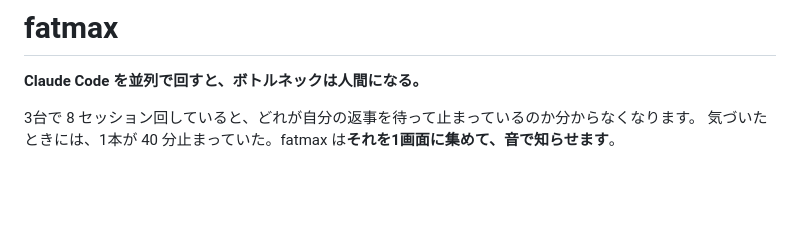
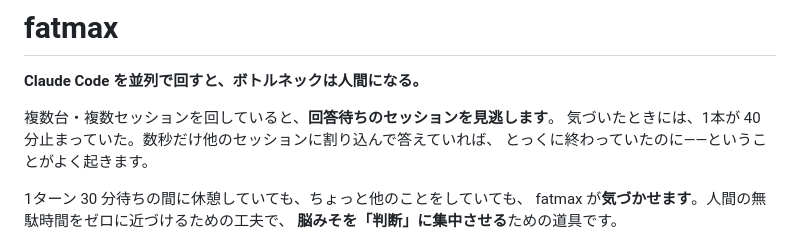
Before and after one commit to nodesi-jp/fatmax, a Markdown page: README.md, the part around the change. Rendered like a GitHub page; blank space fills up the shorter version.

Commit message:
書き出しを「見逃す」話にする
「分からなくなる」だと困り方が伝わらない。実際に起きているのは、数秒割り込んで
答えれば終わっていたセッションを見逃して 40 分止めることなので、そこを書いた。

```diff
--- a/README.md
+++ b/README.md
@@ -2,8 +2,13 @@
 
 **Claude Code を並列で回すと、ボトルネックは人間になる。**
 
-3台で 8 セッション回していると、どれが自分の返事を待って止まっているのか分からなくなります。
-気づいたときには、1本が 40 分止まっていた。fatmax は**それを1画面に集めて、音で知らせます**。
+複数台・複数セッションを回していると、**回答待ちのセッションを見逃します**。
+気づいたときには、1本が 40 分止まっていた。数秒だけ他のセッションに割り込んで答えていれば、
+とっくに終わっていたのに——ということがよく起きます。
+
+1ターン 30 分待ちの間に休憩していても、ちょっと他のことをしていても、
+fatmax が**気づかせます**。人間の無駄時間をゼロに近づけるための工夫で、
+**脳みそを「判断」に集中させる**ための道具です。
 
 ![複数のPCとDockerコンテナのセッションが1画面に集まる図。中央はfatmaxの実際の画面](img/overview.png)
 
```
